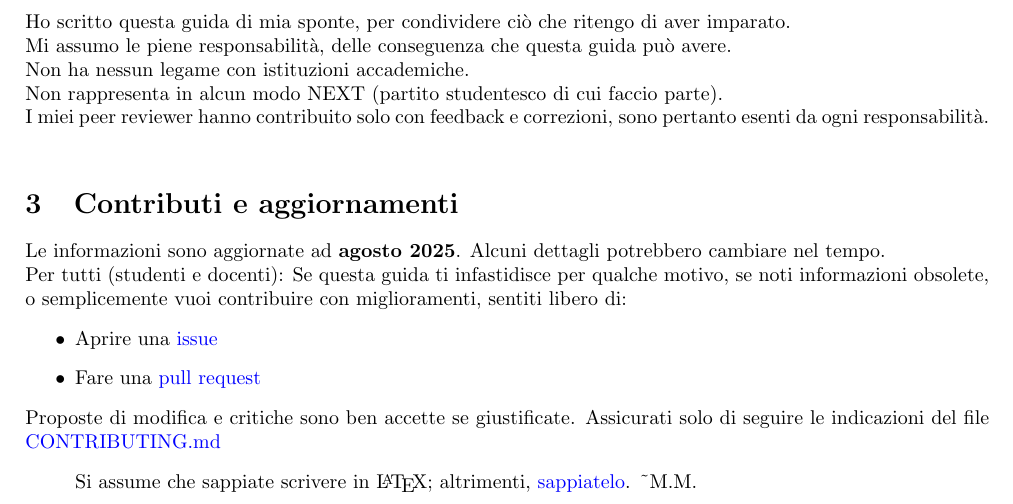
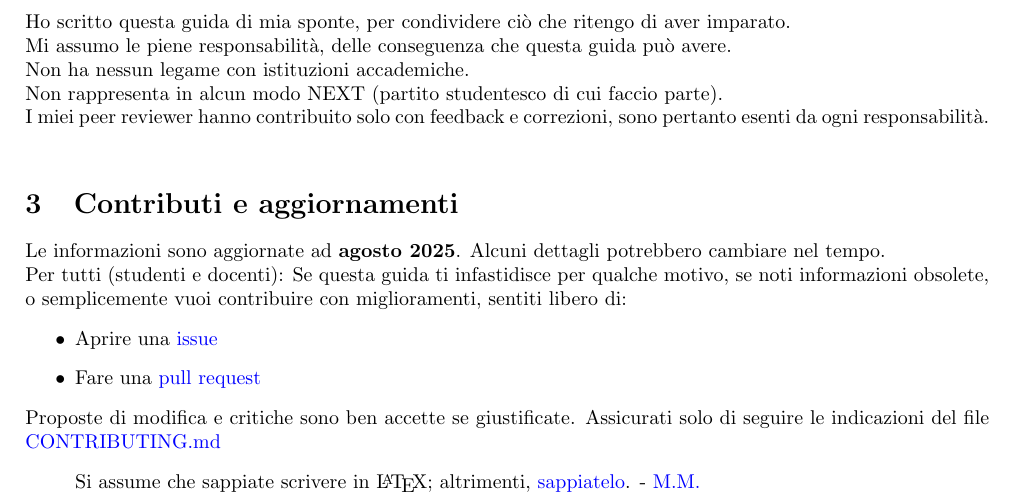
Before and after one commit to Verryx-02/Scuola-di-sopravvivenza-per-studenti-di-Informatica, a LaTeX document (Volume1.tex): part of page 4 of 18, cut so that both start at the same text. Compiled offline with pdfLaTeX.

Commit message:
Fix: Miculan cit adding his github profile

```diff
--- a/Volume1.tex
+++ b/Volume1.tex
@@ -102,7 +102,7 @@ Per tutti (studenti e docenti): Se questa guida ti infastidisce per qualche moti
 \end{itemize}
 Proposte di modifica e critiche sono ben accette se giustificate. Assicurati solo di seguire le indicazioni del file \href{https://github.com/Verryx-02/Scuola-di-sopravvivenza-per-studenti-di-Informatica/blob/main/CONTRIBUTING.md}{CONTRIBUTING.md}
 \begin{quote}
-Si assume che sappiate scrivere in \LaTeX; altrimenti, \href{https://www.learnlatex.org/it/}{sappiatelo}. \textasciitilde M.M.
+Si assume che sappiate scrivere in \LaTeX; altrimenti, \href{https://www.learnlatex.org/it/}{sappiatelo}. - \href{https://github.com/miculan}{M.M.}
 \end{quote}
 
 \clearpage
```
Also changed, not shown: Volume1.pdf.
